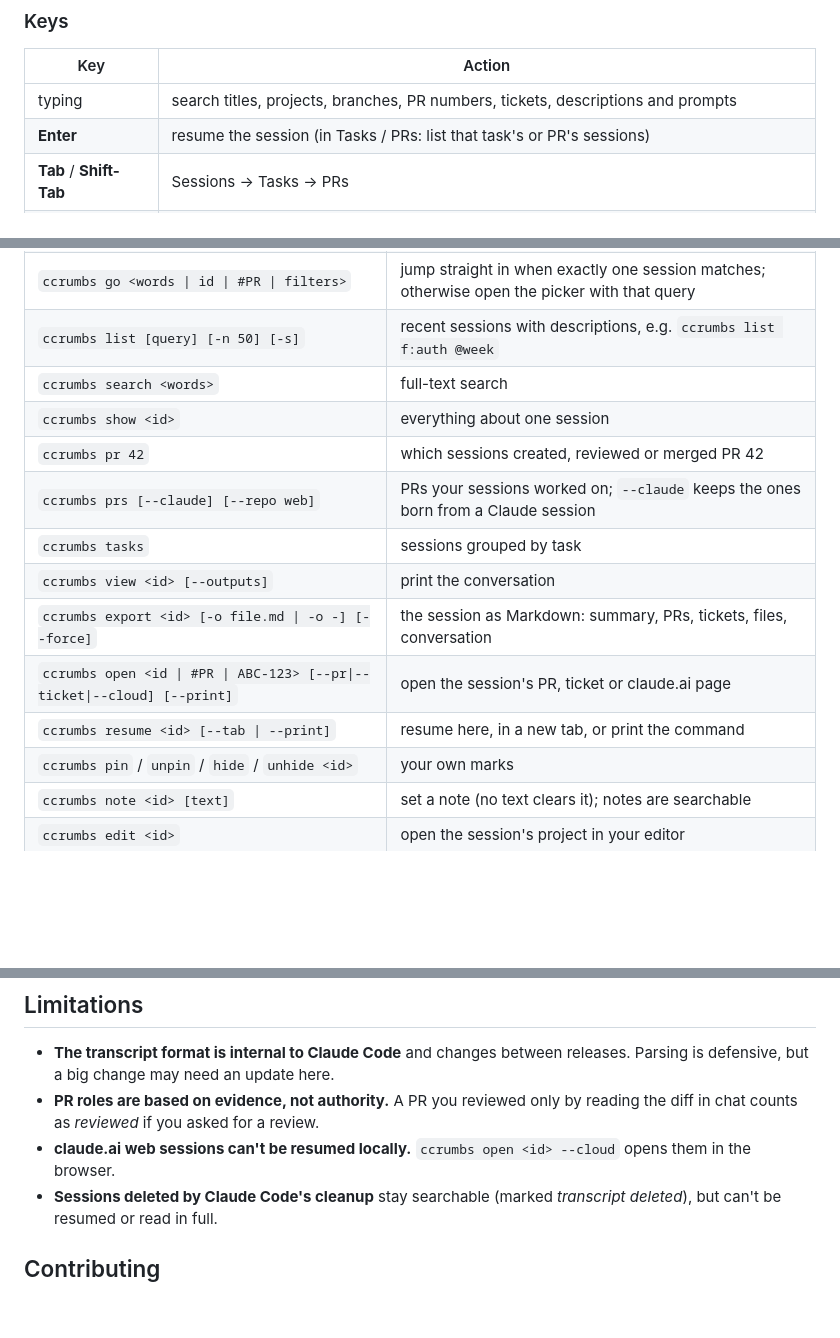
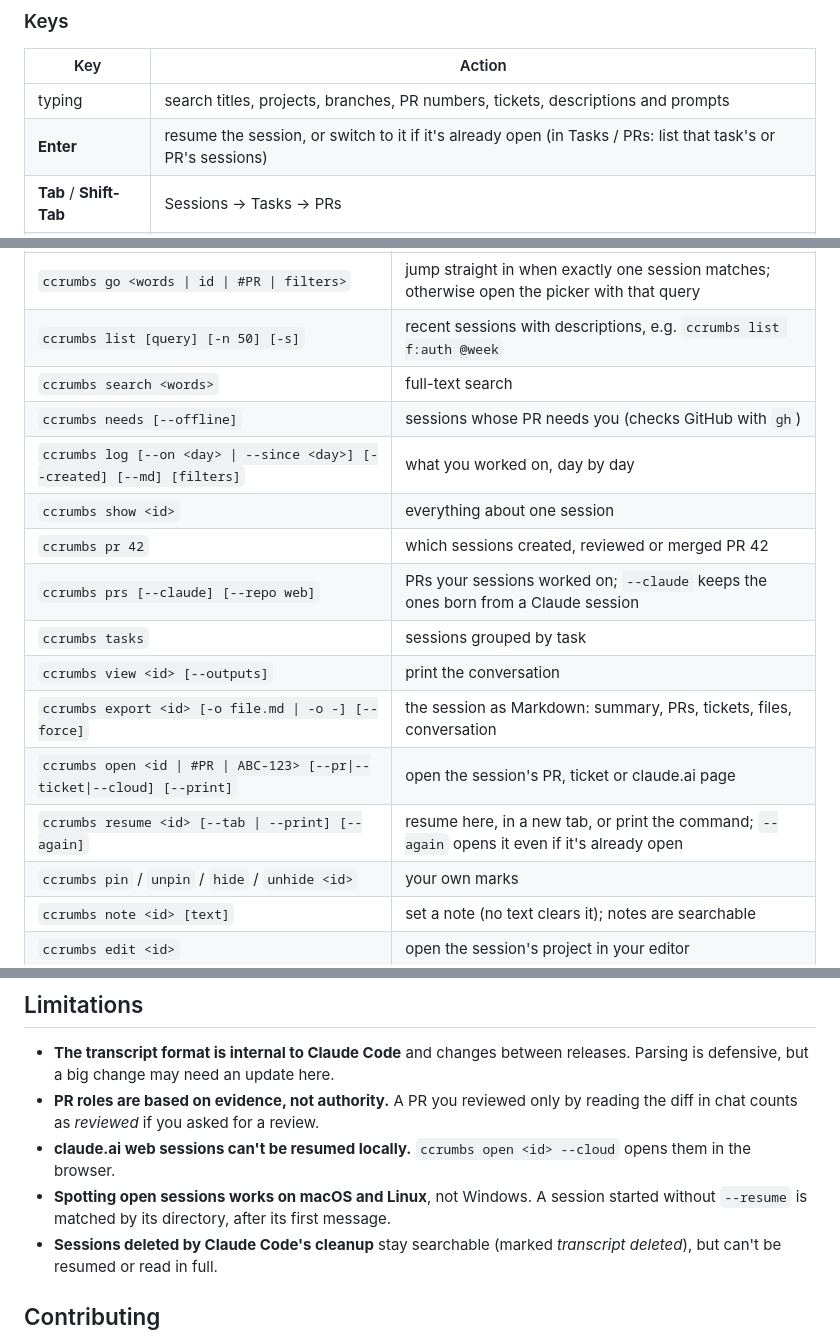
Before and after one commit to Nikostito/ccrumbs, a Markdown page: README.md, 3 parts joined by grey strips. GitHub-like rendering; blank space fills up the shorter version.

```diff
--- a/README.md
+++ b/README.md
@@ -90,7 +103,7 @@ Press `?` (with an empty search) for every key and filter:
 | Key | Action |
 |---|---|
 | typing | search titles, projects, branches, PR numbers, tickets, descriptions and prompts |
-| **Enter** | resume the session (in Tasks / PRs: list that task's or PR's sessions) |
+| **Enter** | resume the session, or switch to it if it's already open (in Tasks / PRs: list that task's or PR's sessions) |
 | **Tab** / **Shift-Tab** | Sessions → Tasks → PRs |
 | `^v` | read the whole conversation (`/` find, `n`/`N` next/previous, `o` tool output, Enter to resume) |
 | `^b` / `^k` | open the PR / the Jira or Linear ticket in your browser |
@@ -139,6 +154,8 @@ Filters can be combined with each other and with plain words, in the picker,
 | `ccrumbs go <words \| id \| #PR \| filters>` | jump straight in when exactly one session matches; otherwise open the picker with that query |
 | `ccrumbs list [query] [-n 50] [-s]` | recent sessions with descriptions, e.g. `ccrumbs list f:auth @week` |
 | `ccrumbs search <words>` | full-text search |
+| `ccrumbs needs [--offline]` | sessions whose PR needs you (checks GitHub with `gh`) |
+| `ccrumbs log [--on <day> \| --since <day>] [--created] [--md] [filters]` | what you worked on, day by day |
 | `ccrumbs show <id>` | everything about one session |
 | `ccrumbs pr 42` | which sessions created, reviewed or merged PR 42 |
 | `ccrumbs prs [--claude] [--repo web]` | PRs your sessions worked on; `--claude` keeps the ones born from a Claude session |
@@ -146,7 +163,7 @@ Filters can be combined with each other and with plain words, in the picker,
 | `ccrumbs view <id> [--outputs]` | print the conversation |
 | `ccrumbs export <id> [-o file.md \| -o -] [--force]` | the session as Markdown: summary, PRs, tickets, files, conversation |
 | `ccrumbs open <id \| #PR \| ABC-123> [--pr\|--ticket\|--cloud] [--print]` | open the session's PR, ticket or claude.ai page |
-| `ccrumbs resume <id> [--tab \| --print]` | resume here, in a new tab, or print the command |
+| `ccrumbs resume <id> [--tab \| --print] [--again]` | resume here, in a new tab, or print the command; `--again` opens it even if it's already open |
 | `ccrumbs pin` / `unpin` / `hide` / `unhide <id>` | your own marks |
 | `ccrumbs note <id> [text]` | set a note (no text clears it); notes are searchable |
 | `ccrumbs edit <id>` | open the session's project in your editor |
@@ -379,6 +456,9 @@ cores with a warm disk cache:
   by reading the diff in chat counts as *reviewed* if you asked for a review.
 - **claude.ai web sessions can't be resumed locally.** `ccrumbs open <id>
   --cloud` opens them in the browser.
+- **Spotting open sessions works on macOS and Linux**, not Windows. A
+  session started without `--resume` is matched by its directory, after its
+  first message.
 - **Sessions deleted by Claude Code's cleanup** stay searchable (marked
   *transcript deleted*), but can't be resumed or read in full.
 
```
Also changed, not shown: other parts of README.md (+79 -4 lines), CHANGELOG.md (+13 -0 lines), docs/log.png (added), docs/sessions.png, 15 other files.
